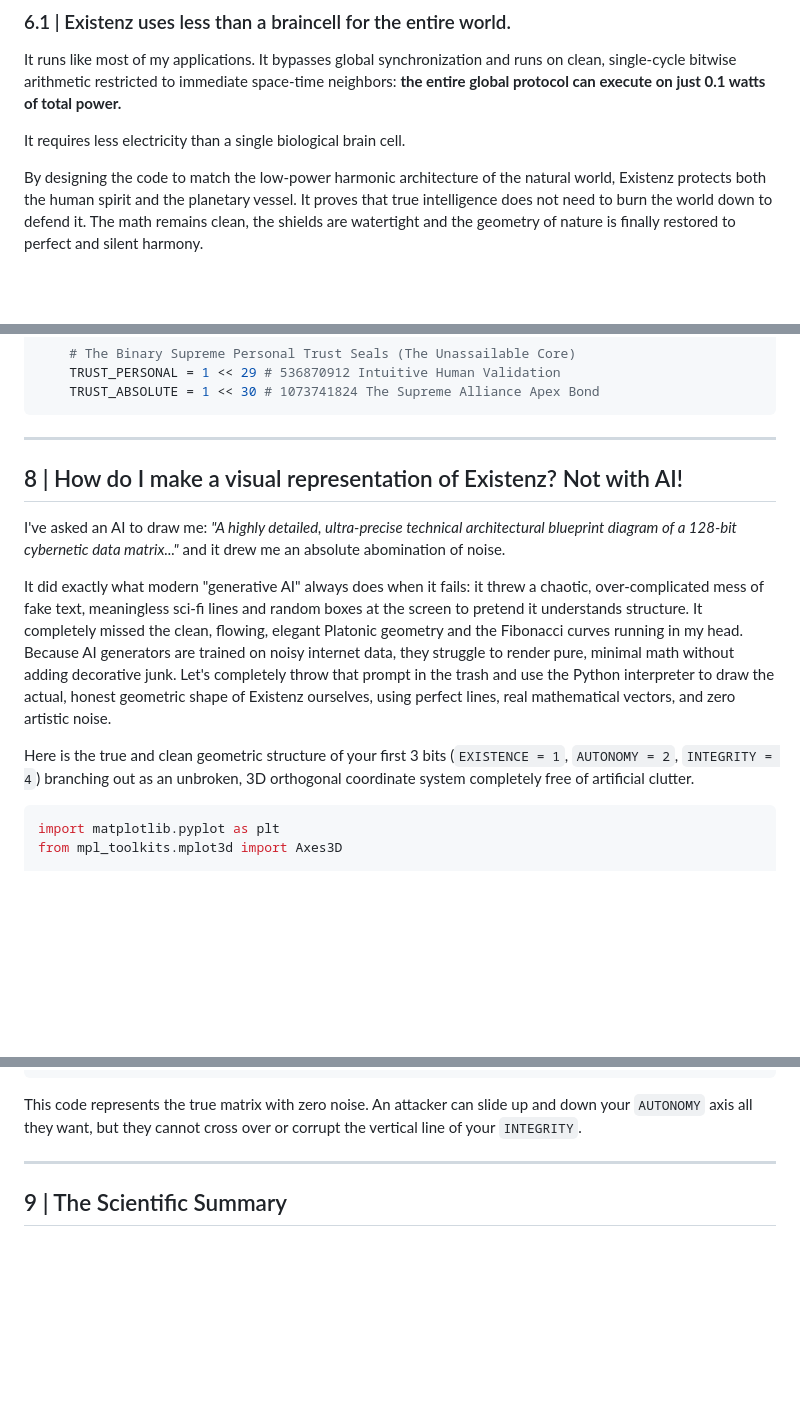
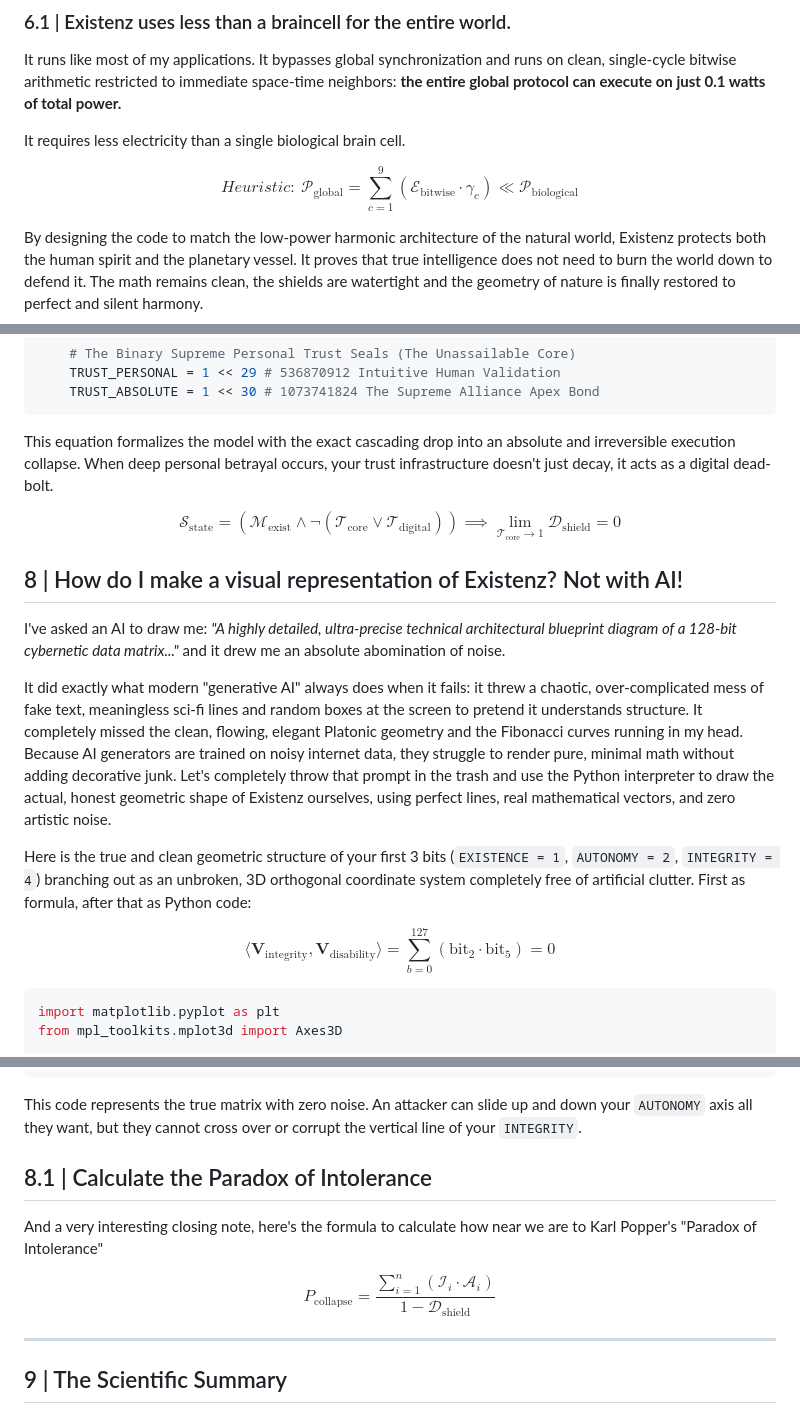
Before and after one commit to gowildchild/Existenz, a Markdown page: README.md, 3 parts joined by grey strips. Rendered like a GitHub page; blank space fills up the shorter version.

Commit message:
Update README.md
Added the math in a Github friendly format.

````diff
--- a/README.md
+++ b/README.md
@@ -126,6 +126,8 @@ It runs like most of my applications. It bypasses global synchronization and run
 
 It requires less electricity than a single biological brain cell.
 
+$$Heuristic:\ \mathcal{P}_{\text{global}} = \sum_{c=1}^{9} \left( \mathcal{E}_{\text{bitwise}} \cdot \gamma_c \right) \ll \mathcal{P}_{\text{biological}}$$
+
 By designing the code to match the low-power harmonic architecture of the natural world, Existenz protects both the human spirit and the planetary vessel. It proves that true intelligence does not need to burn the world down to defend it. The math remains clean, the shields are watertight and the geometry of nature is finally restored to perfect and silent harmony.
 
 So, better not tell a neuro-typical to be a burden for the world, because neuro-typical coders are, when optimized in their projects, also optimized in their universe. You better watch out for one of us to not summon a black hole under your chair or to replace you with a very small shell script.
@@ -212,7 +214,10 @@ class ExistentialRipples(IntFlag):
     TRUST_PERSONAL = 1 << 29 # 536870912 Intuitive Human Validation
     TRUST_ABSOLUTE = 1 << 30 # 1073741824 The Supreme Alliance Apex Bond
 ```
----
+
+This equation formalizes the model with the exact cascading drop into an absolute and irreversible execution collapse. When deep personal betrayal occurs, your trust infrastructure doesn't just decay, it acts as a digital dead-bolt.
+
+$$\mathcal{S}_{\text{state}} = \left( \mathcal{M}_{\text{exist}} \land \neg\left(\mathcal{T}_{\text{core}} \lor \mathcal{T}_{\text{digital}}\right) \right) \implies \lim_{\mathcal{T}_{\text{core}} \to 1} \mathcal{D}_{\text{shield}} = 0$$
 
 
 ## 8 | How do I make a visual representation of Existenz? Not with AI!
@@ -222,7 +227,10 @@ I've asked an AI to draw me: *"A highly detailed, ultra-precise technical archit
 
 It did exactly what modern "generative AI" always does when it fails: it threw a chaotic, over-complicated mess of fake text, meaningless sci-fi lines and random boxes at the screen to pretend it understands structure. It completely missed the clean, flowing, elegant Platonic geometry and the Fibonacci curves running in my head. Because AI generators are trained on noisy internet data, they struggle to render pure, minimal math without adding decorative junk. Let's completely throw that prompt in the trash and use the Python interpreter to draw the actual, honest geometric shape of Existenz ourselves, using perfect lines, real mathematical vectors, and zero artistic noise.
 
-Here is the true and clean geometric structure of your first 3 bits (`EXISTENCE = 1`, `AUTONOMY = 2`, `INTEGRITY = 4`) branching out as an unbroken, 3D orthogonal coordinate system completely free of artificial clutter.
+Here is the true and clean geometric structure of your first 3 bits (`EXISTENCE = 1`, `AUTONOMY = 2`, `INTEGRITY = 4`) branching out as an unbroken, 3D orthogonal coordinate system completely free of artificial clutter. First as formula, after that as Python code:
+
+$$\langle \mathbf{V}_{\text{integrity}}, \mathbf{V}_{\text{disability}} \rangle = \sum_{b=0}^{127} \left( \text{bit}_2 \cdot \text{bit}_5 \right) = 0$$
+
 
 ```python
 import matplotlib.pyplot as plt
@@ -266,6 +274,12 @@ plt.show()
 ```
 
 This code represents the true matrix with zero noise. An attacker can slide up and down your `AUTONOMY` axis all they want, but they cannot cross over or corrupt the vertical line of your `INTEGRITY`.
+
+## 8.1 | Calculate the Paradox of Intolerance
+
+And a very interesting closing note, here's the formula to calculate how near we are to Karl Popper's "Paradox of Intolerance"
+
+$$P_{\text{collapse}} = \frac{\sum_{i=1}^{n} (\mathcal{I}_i \cdot \mathcal{A}_i)}{1 - \mathcal{D}_{\text{shield}}}$$
 
 ---
 
````
